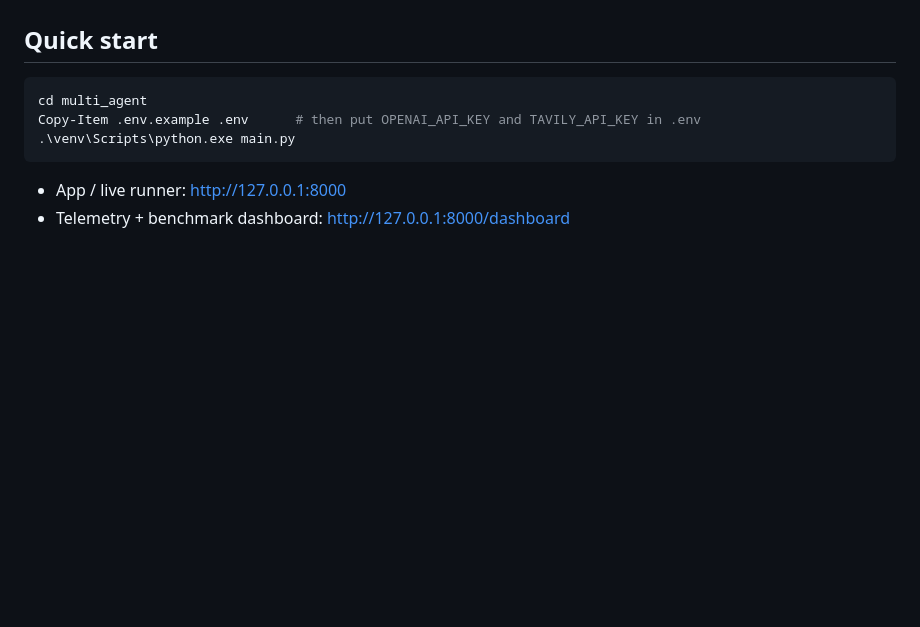
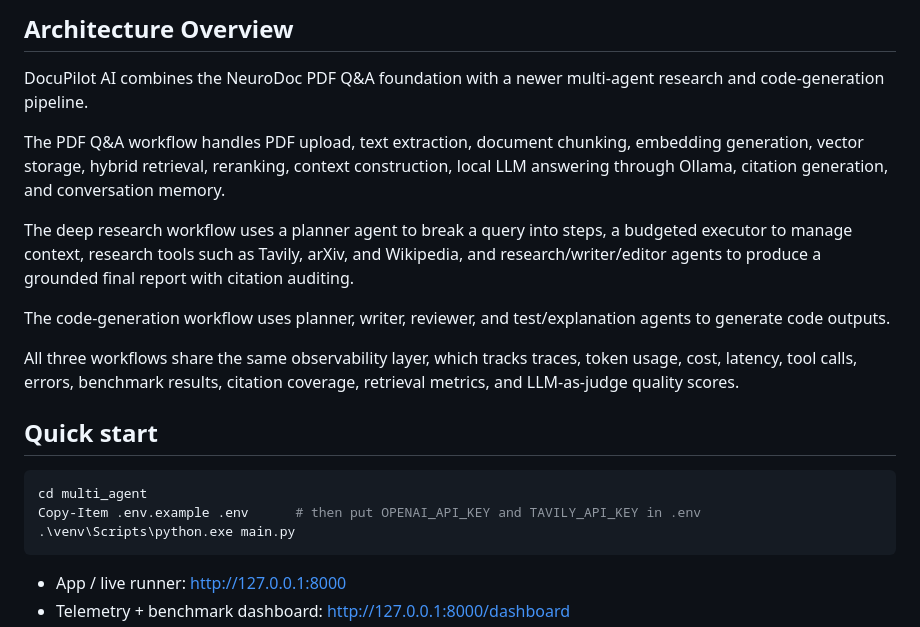
Before and after one commit to deeppatel1842/DocuPilot_AI, a Markdown page: README.md, the part around one of its changes. Rendered like a GitHub page; blank space fills up the shorter version.

Commit message:
Expand README with architecture and workflow details
Added detailed architecture diagrams and overview for DocuPilot AI, including workflows for PDF Q&A, deep research, and code generation.

```diff
--- a/README.md
+++ b/README.md
@@ -7,3 +94,15 @@ scored by an **LLM-as-judge**, and aggregated into a **benchmark**.
+## Architecture Overview
+
+DocuPilot AI combines the NeuroDoc PDF Q&A foundation with a newer multi-agent research and code-generation pipeline.
+
+The PDF Q&A workflow handles PDF upload, text extraction, document chunking, embedding generation, vector storage, hybrid retrieval, reranking, context construction, local LLM answering through Ollama, citation generation, and conversation memory.
+
+The deep research workflow uses a planner agent to break a query into steps, a budgeted executor to manage context, research tools such as Tavily, arXiv, and Wikipedia, and research/writer/editor agents to produce a grounded final report with citation auditing.
+
+The code-generation workflow uses planner, writer, reviewer, and test/explanation agents to generate code outputs.
+
+All three workflows share the same observability layer, which tracks traces, token usage, cost, latency, tool calls, errors, benchmark results, citation coverage, retrieval metrics, and LLM-as-judge quality scores.
+
 
 ## Quick start
 
```
Also changed, not shown: other parts of README.md (+87 -0 lines).
